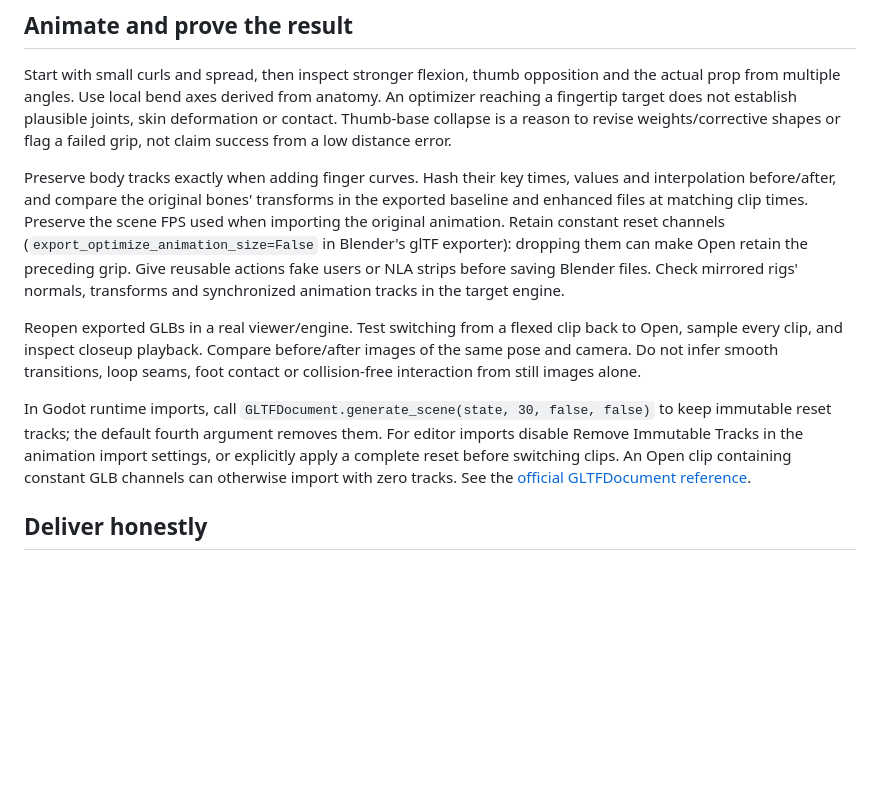
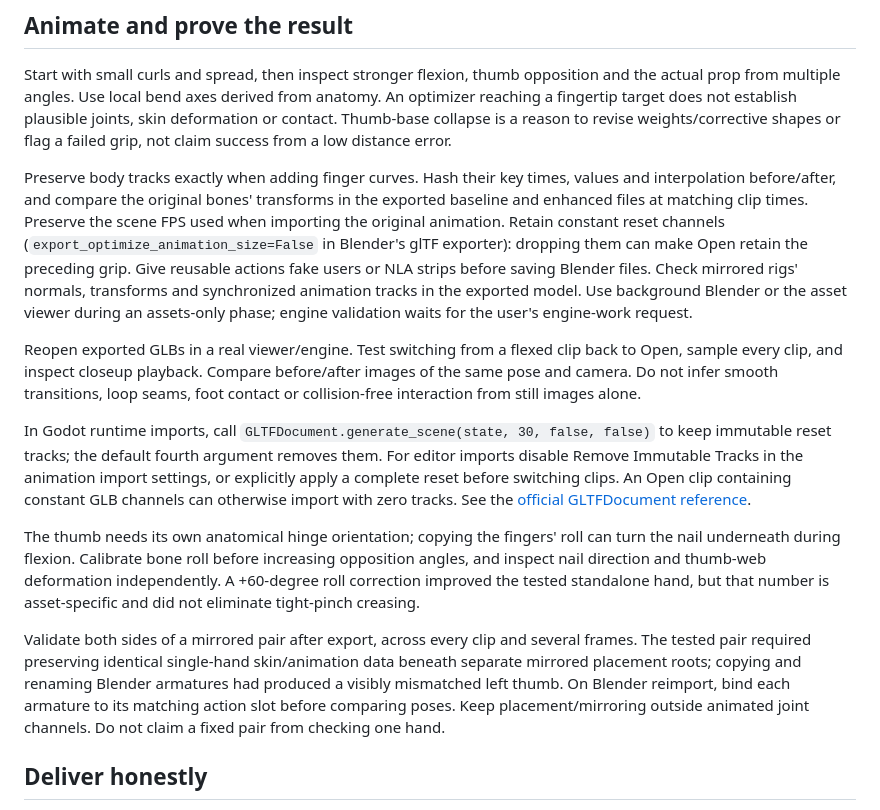
Before and after one commit to rednas-source/vault, a Markdown page: skills/finger-rigging/SKILL.md, the part around the change. Rendered like a GitHub page; blank space fills up the shorter version.

```diff
--- a/skills/finger-rigging/SKILL.md
+++ b/skills/finger-rigging/SKILL.md
@@ -21,11 +21,16 @@ Classify digits in the palm plane while including their entire thickness. A hard
 
 Start with small curls and spread, then inspect stronger flexion, thumb opposition and the actual prop from multiple angles. Use local bend axes derived from anatomy. An optimizer reaching a fingertip target does not establish plausible joints, skin deformation or contact. Thumb-base collapse is a reason to revise weights/corrective shapes or flag a failed grip, not claim success from a low distance error.
 
-Preserve body tracks exactly when adding finger curves. Hash their key times, values and interpolation before/after, and compare the original bones' transforms in the exported baseline and enhanced files at matching clip times. Preserve the scene FPS used when importing the original animation. Retain constant reset channels (`export_optimize_animation_size=False` in Blender's glTF exporter): dropping them can make Open retain the preceding grip. Give reusable actions fake users or NLA strips before saving Blender files. Check mirrored rigs' normals, transforms and synchronized animation tracks in the target engine.
+Preserve body tracks exactly when adding finger curves. Hash their key times, values and interpolation before/after, and compare the original bones' transforms in the exported baseline and enhanced files at matching clip times. Preserve the scene FPS used when importing the original animation. Retain constant reset channels (`export_optimize_animation_size=False` in Blender's glTF exporter): dropping them can make Open retain the preceding grip. Give reusable actions fake users or NLA strips before saving Blender files. Check mirrored rigs' normals, transforms and synchronized animation tracks in the exported model. Use background Blender or the asset viewer during an assets-only phase; engine validation waits for the user's engine-work request.
 
 Reopen exported GLBs in a real viewer/engine. Test switching from a flexed clip back to Open, sample every clip, and inspect closeup playback. Compare before/after images of the same pose and camera. Do not infer smooth transitions, loop seams, foot contact or collision-free interaction from still images alone.
 
 In Godot runtime imports, call `GLTFDocument.generate_scene(state, 30, false, false)` to keep immutable reset tracks; the default fourth argument removes them. For editor imports disable Remove Immutable Tracks in the animation import settings, or explicitly apply a complete reset before switching clips. An Open clip containing constant GLB channels can otherwise import with zero tracks. See the [official GLTFDocument reference](https://docs.godotengine.org/en/stable/classes/class_gltfdocument.html).
+
+
+The thumb needs its own anatomical hinge orientation; copying the fingers' roll can turn the nail underneath during flexion. Calibrate bone roll before increasing opposition angles, and inspect nail direction and thumb-web deformation independently. A +60-degree roll correction improved the tested standalone hand, but that number is asset-specific and did not eliminate tight-pinch creasing.
+
+Validate both sides of a mirrored pair after export, across every clip and several frames. The tested pair required preserving identical single-hand skin/animation data beneath separate mirrored placement roots; copying and renaming Blender armatures had produced a visibly mismatched left thumb. On Blender reimport, bind each armature to its matching action slot before comparing poses. Keep placement/mirroring outside animated joint channels. Do not claim a fixed pair from checking one hand.
 
 ## Deliver honestly
 
```
Also changed, not shown: skills/asset-generation/SKILL.md (+8 -0 lines).
